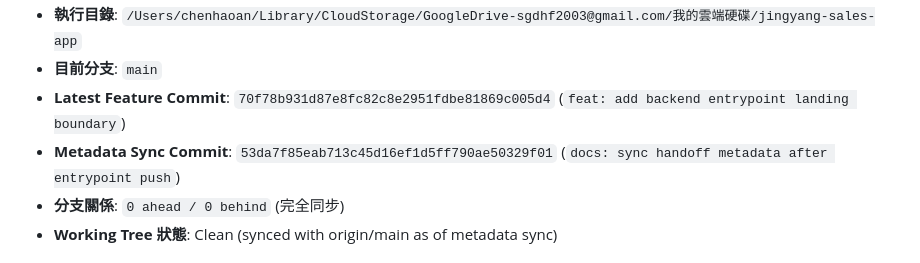
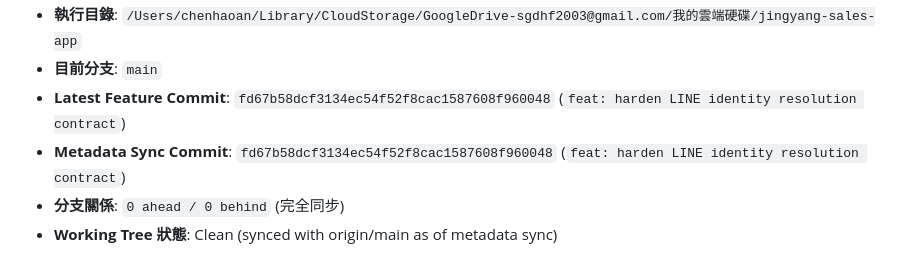
Before and after one commit to sgdhf2003-ai/-, a Markdown page: docs/allocation-assistant/CURRENT_HANDOFF.md, the part around one of its changes. Drawn GitHub-style.

```diff
--- a/docs/allocation-assistant/CURRENT_HANDOFF.md
+++ b/docs/allocation-assistant/CURRENT_HANDOFF.md
@@ -5,7 +5,7 @@
 * **執行目錄**: `/Users/chenhaoan/Library/CloudStorage/GoogleDrive-sgdhf2003@gmail.com/我的雲端硬碟/jingyang-sales-app`
 * **目前分支**: `main`
-* **Latest Feature Commit**: `70f78b931d87e8fc82c8e2951fdbe81869c005d4` (`feat: add backend entrypoint landing boundary`)
-* **Metadata Sync Commit**: `53da7f85eab713c45d16ef1d5ff790ae50329f01` (`docs: sync handoff metadata after entrypoint push`)
+* **Latest Feature Commit**: `fd67b58dcf3134ec54f52f8cac1587608f960048` (`feat: harden LINE identity resolution contract`)
+* **Metadata Sync Commit**: `fd67b58dcf3134ec54f52f8cac1587608f960048` (`feat: harden LINE identity resolution contract`)
 * **分支關係**: `0 ahead / 0 behind` (完全同步)
 * **Working Tree 狀態**: Clean (synced with origin/main as of metadata sync)
 
```
Also changed, not shown: other parts of docs/allocation-assistant/CURRENT_HANDOFF.md (+1 -1 lines), docs/stages/CURRENT_HANDOFF.md (+9 -8 lines).
